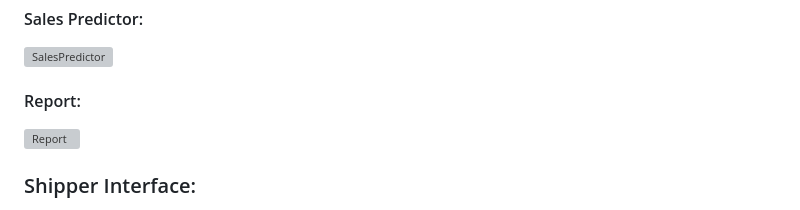
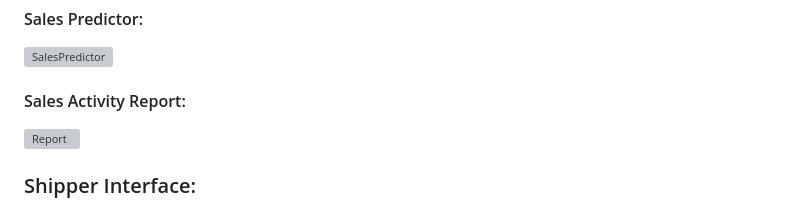
Before and after one commit to ASIMYASINOMERAHMED/E-commerce-website, a Markdown page: README.md, the part around the change. Drawn GitHub-style; grey boxes are pictures that could not be loaded.

```diff
--- a/README.md
+++ b/README.md
@@ -34,7 +34,7 @@
 ![TopSellingProducts](https://github.com/user-attachments/assets/4296fe33-0c42-4ee5-acdc-cb6c736d3203)
 #### Sales Predictor:
 ![SalesPredictor](https://github.com/user-attachments/assets/1513670e-d5ce-4fd7-a31d-cf392e712f39)
-#### Report:
+#### Sales Activity Report:
 ![Report](https://github.com/user-attachments/assets/529aeb02-dce3-4d62-97b4-8253402d9ac1)
 ### Shipper Interface:
 ![ShippingOrders](https://github.com/user-attachments/assets/78ce1bae-ee92-45a5-bdcc-f8eba7bcc97c)
```
